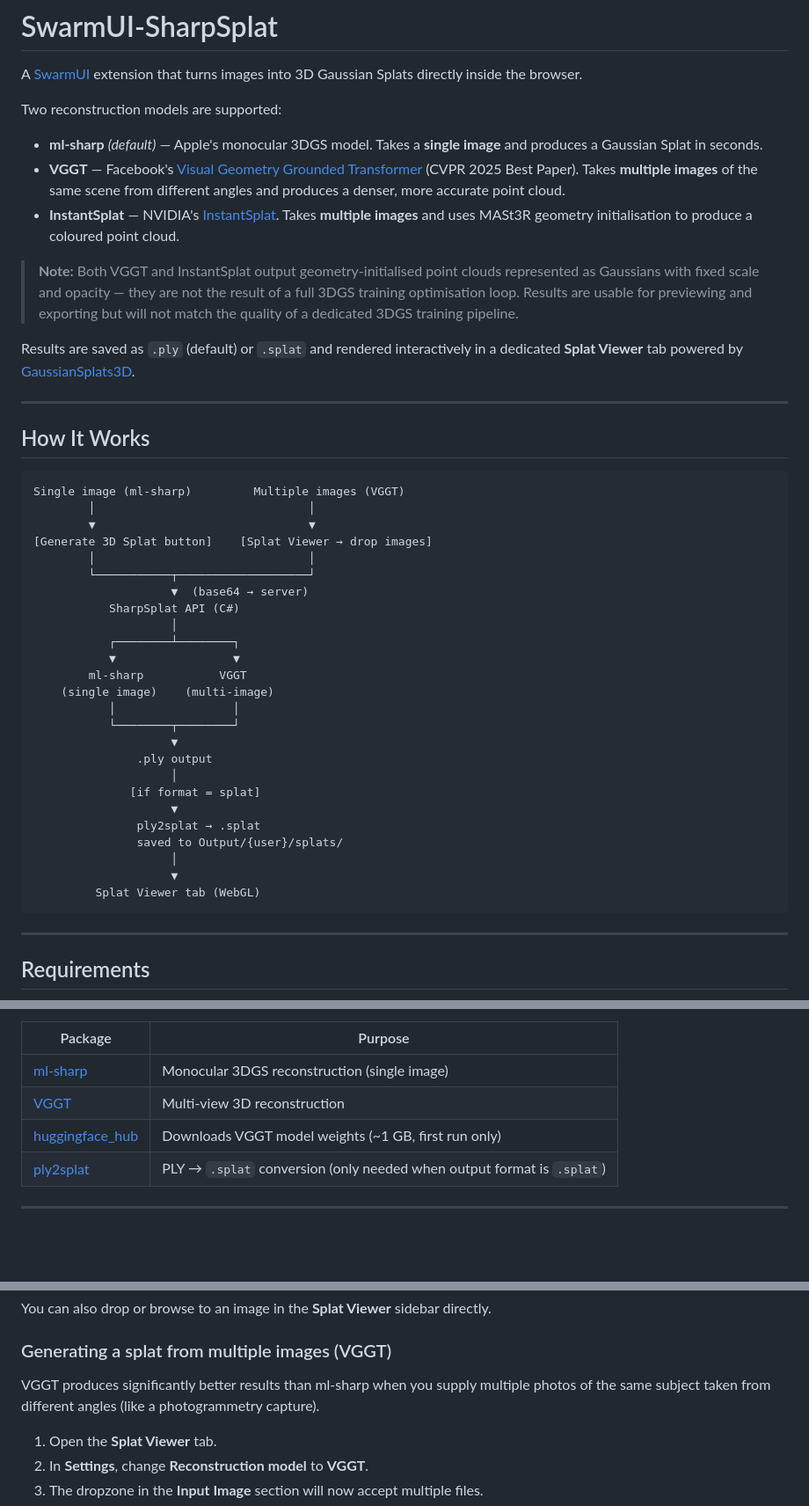
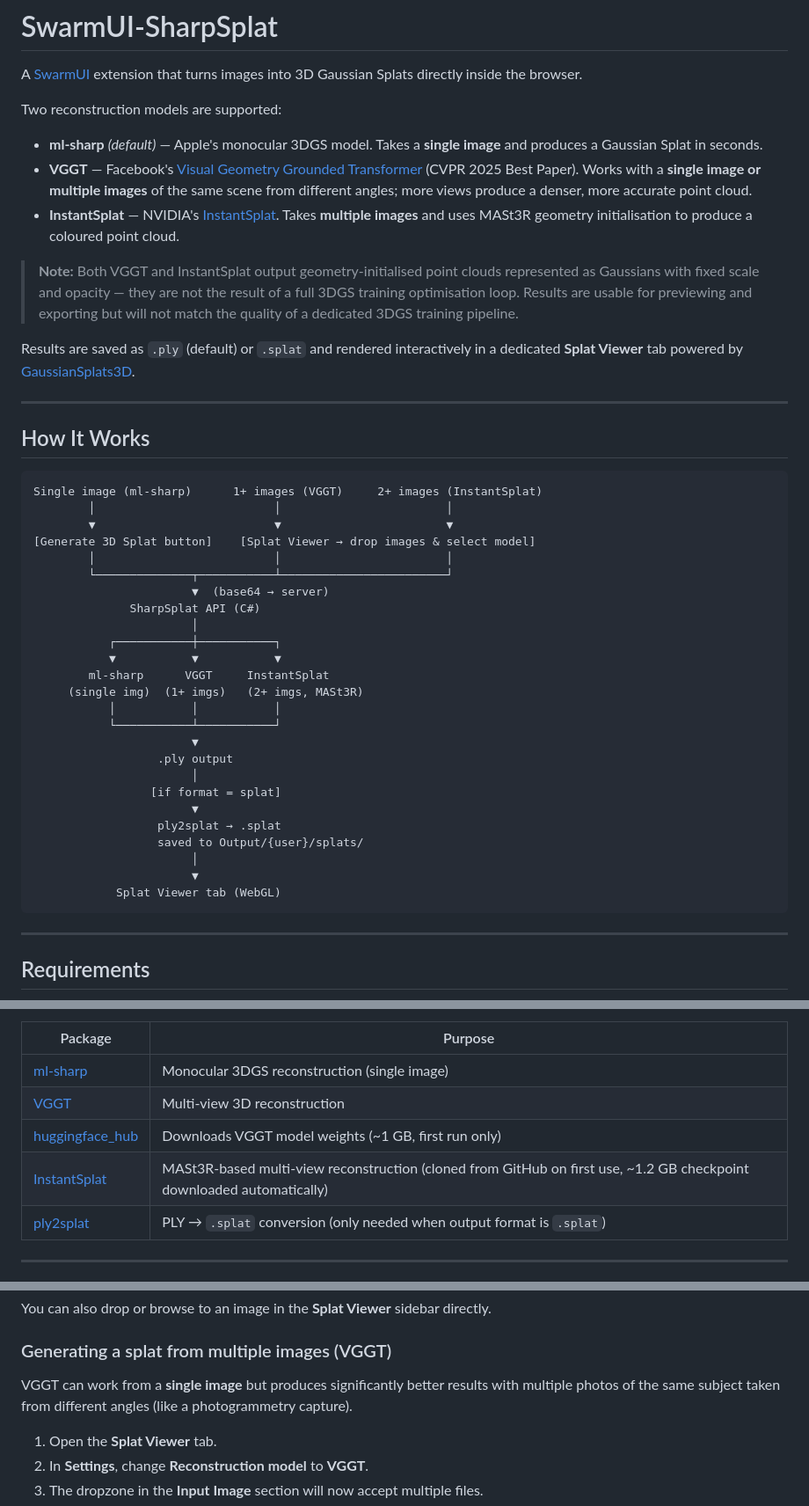
Before and after one commit to GlenCarpenter/SwarmUI-SharpSplat, a Markdown page: README.md, 3 parts joined by grey strips. Shown at 88% size. Drawn GitHub-style; blank space fills up the shorter version.

Commit message:
Update README to clarify VGGT model capabilities and add InstantSplat usage instructions

````diff
--- a/README.md
+++ b/README.md
@@ -5,7 +5,7 @@ A [SwarmUI](https://github.com/mcmonkeyprojects/SwarmUI) extension that turns im
 Two reconstruction models are supported:
 
 - **ml-sharp** *(default)* — Apple's monocular 3DGS model. Takes a **single image** and produces a Gaussian Splat in seconds.
-- **VGGT** — Facebook's [Visual Geometry Grounded Transformer](https://github.com/facebookresearch/vggt) (CVPR 2025 Best Paper). Takes **multiple images** of the same scene from different angles and produces a denser, more accurate point cloud.
+- **VGGT** — Facebook's [Visual Geometry Grounded Transformer](https://github.com/facebookresearch/vggt) (CVPR 2025 Best Paper). Works with a **single image or multiple images** of the same scene from different angles; more views produce a denser, more accurate point cloud.
 - **InstantSplat** — NVIDIA's [InstantSplat](https://github.com/NVlabs/InstantSplat). Takes **multiple images** and uses MASt3R geometry initialisation to produce a coloured point cloud.
 
 > **Note:** Both VGGT and InstantSplat output geometry-initialised point clouds represented as Gaussians with fixed scale and opacity — they are not the result of a full 3DGS training optimisation loop. Results are usable for previewing and exporting but will not match the quality of a dedicated 3DGS training pipeline.
@@ -17,31 +17,31 @@ Results are saved as `.ply` (default) or `.splat` and rendered interactively in
 ## How It Works
 
 ```
-Single image (ml-sharp)         Multiple images (VGGT)
-        │                               │
-        ▼                               ▼
-[Generate 3D Splat button]    [Splat Viewer → drop images]
-        │                               │
-        └───────────┬───────────────────┘
-                    ▼  (base64 → server)
-           SharpSplat API (C#)
-                    │
-           ┌────────┴────────┐
-           ▼                 ▼
-        ml-sharp           VGGT
-    (single image)    (multi-image)
-           │                 │
-           └────────┬────────┘
-                    ▼
-               .ply output
-                    │
-              [if format = splat]
-                    ▼
-               ply2splat → .splat
-               saved to Output/{user}/splats/
-                    │
-                    ▼
-         Splat Viewer tab (WebGL)
+Single image (ml-sharp)      1+ images (VGGT)     2+ images (InstantSplat)
+        │                          │                        │
+        ▼                          ▼                        ▼
+[Generate 3D Splat button]    [Splat Viewer → drop images & select model]
+        │                          │                        │
+        └──────────────┬───────────┴────────────────────────┘
+                       ▼  (base64 → server)
+              SharpSplat API (C#)
+                       │
+           ┌───────────┼───────────┐
+           ▼           ▼           ▼
+        ml-sharp      VGGT     InstantSplat
+     (single img)  (1+ imgs)   (2+ imgs, MASt3R)
+           │           │           │
+           └───────────┴───────────┘
+                       ▼
+                  .ply output
+                       │
+                 [if format = splat]
+                       ▼
+                  ply2splat → .splat
+                  saved to Output/{user}/splats/
+                       │
+                       ▼
+            Splat Viewer tab (WebGL)
 ```
 
 ---
@@ -59,6 +59,7 @@ Python dependencies are installed automatically on first use:
 | [ml-sharp](https://github.com/apple/ml-sharp) | Monocular 3DGS reconstruction (single image) |
 | [VGGT](https://github.com/facebookresearch/vggt) | Multi-view 3D reconstruction |
 | [huggingface_hub](https://github.com/huggingface/huggingface_hub) | Downloads VGGT model weights (~1 GB, first run only) |
+| [InstantSplat](https://github.com/NVlabs/InstantSplat) | MASt3R-based multi-view reconstruction (cloned from GitHub on first use, ~1.2 GB checkpoint downloaded automatically) |
 | [ply2splat](https://github.com/bastikohn/ply2splat) | PLY → `.splat` conversion (only needed when output format is `.splat`) |
 
 ---
@@ -93,7 +94,7 @@ You can also drop or browse to an image in the **Splat Viewer** sidebar directly
 
 ### Generating a splat from multiple images (VGGT)
 
-VGGT produces significantly better results than ml-sharp when you supply multiple photos of the same subject taken from different angles (like a photogrammetry capture).
+VGGT can work from a **single image** but produces significantly better results with multiple photos of the same subject taken from different angles (like a photogrammetry capture).
 
 1. Open the **Splat Viewer** tab.
 2. In **Settings**, change **Reconstruction model** to **VGGT**.
````
Also changed, not shown: other parts of README.md (+18 -1 lines).
